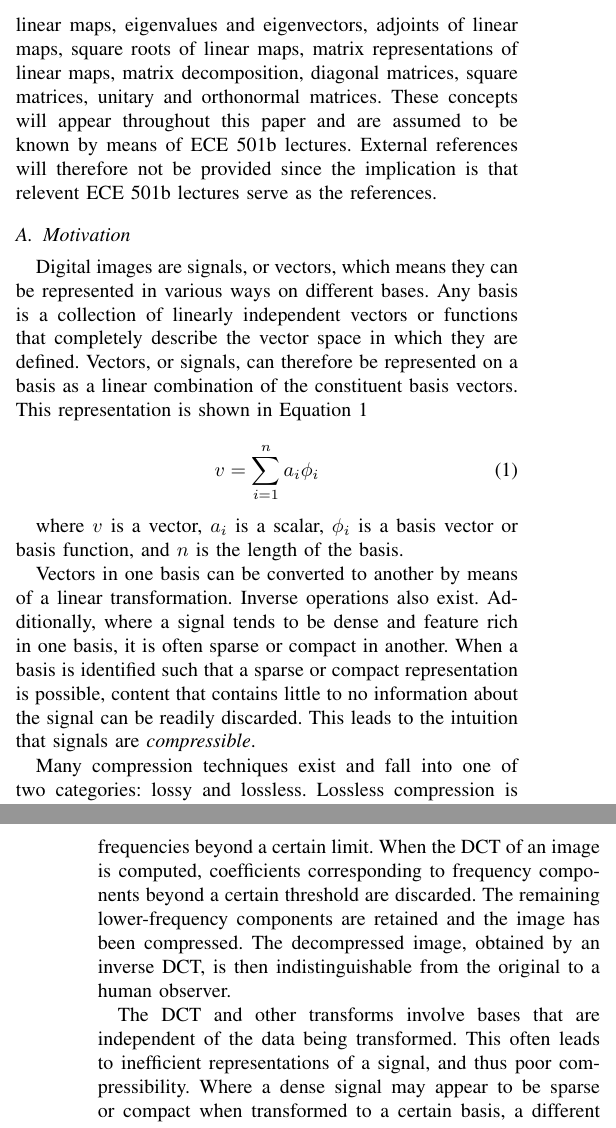
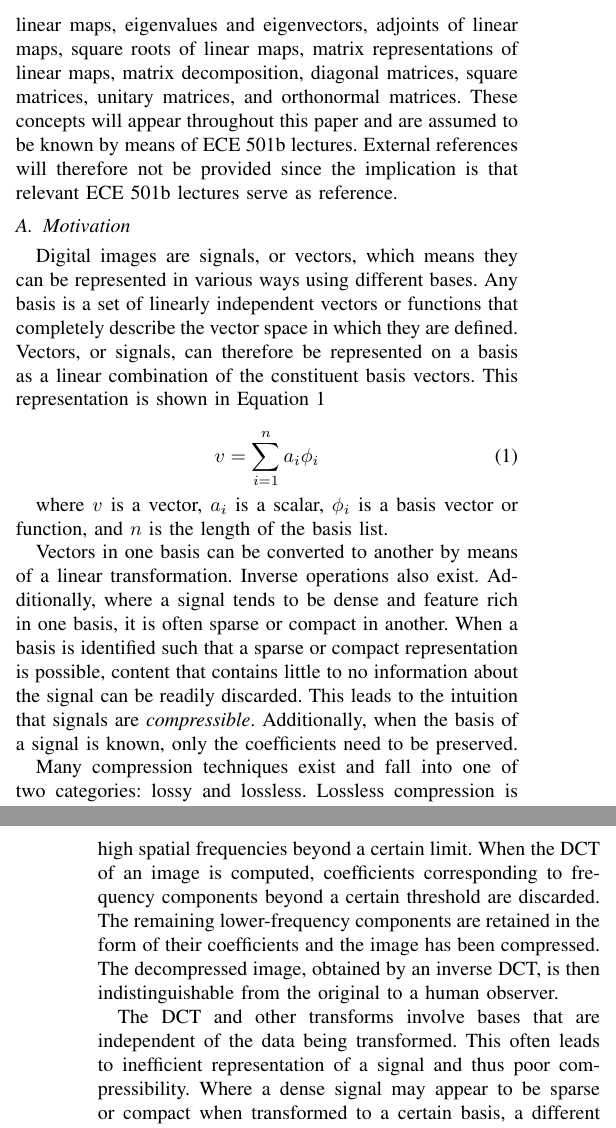
Before and after one commit to osowatzke/ECE501B_Final_Project, a LaTeX paper (LateX/report.tex): two parts of the columns of pages 1 and 2 of 6, joined at a grey line, cut so that both start at the same text. Compiled offline with pdfLaTeX.

Commit message:
Grammar and prose checks: Background and Motivation

```diff
--- a/LateX/report.tex
+++ b/LateX/report.tex
@@ -36,25 +36,25 @@ thoesens@arizona.edu}}
     This project aims to explore principle component analysis (PCA), its relationship to singular value decomposition (SVD), and its application to the field of image compression \cite{jaradet_svd_image_compression}. The topic of digital image compression has become more important than ever with the advent of smartphones and social media, with millions of images created, stored, transferred, and copied daily. Reducing the digital footprint of this data is therefore necessary to both satisfying end-user demands and decreasing the demand on limited computing and storage resources. Image compression is important to the authors due to their backgrounds in signal processing and computational systems. Additionally, the authors find interest in the more generalized understanding of PCA as a tool for data analysis and dimensionality reduction. Image compression is selected for this project to visually demonstrate the connection that is made by PCA between real-world data and linear algebra.
 
     \section{Background}
-    PCA was not explicitly covered in ECE 501b but its underlying machinery, the SVD was. An entire lecture was dedicated to covering the SVD, which is an accumulation of many core concepts learned throughout the semester. The SVD employs many linear algebra concepts including inner product spaces, the null space, injectivity and surjectivity, dimensionality, linear independence, bases, orthonormality, linear maps, eigenvalues and eigenvectors, adjoints of linear maps, square roots of linear maps, matrix representations of linear maps, matrix decomposition, diagonal matrices, square matrices, unitary and orthonormal matrices. These concepts will appear throughout this paper and are assumed to be known by means of ECE 501b lectures. External references will therefore not be provided since the implication is that relevent ECE 501b lectures serve as the references.
+    PCA was not explicitly covered in ECE 501b but its underlying machinery, the SVD was. An entire lecture was dedicated to covering the SVD, which is an accumulation of many core concepts learned throughout the semester. The SVD employs many linear algebra concepts including inner product spaces, the null space, injectivity and surjectivity, dimensionality, linear independence, bases, orthonormality, linear maps, eigenvalues and eigenvectors, adjoints of linear maps, square roots of linear maps, matrix representations of linear maps, matrix decomposition, diagonal matrices, square matrices, unitary matrices, and orthonormal matrices. These concepts will appear throughout this paper and are assumed to be known by means of ECE 501b lectures. External references will therefore not be provided since the implication is that relevant ECE 501b lectures serve as reference.
 
     \subsection{Motivation}
-    Digital images are signals, or vectors, which means they can be represented in various ways on different bases. Any basis is a collection of linearly independent vectors or functions that completely describe the vector space in which they are defined. Vectors, or signals, can therefore be represented on a basis as a linear combination of the constituent basis vectors. This representation is shown in Equation \ref{eq:basisdef}
+    Digital images are signals, or vectors, which means they can be represented in various ways using different bases. Any basis is a set of linearly independent vectors or functions that completely describe the vector space in which they are defined. Vectors, or signals, can therefore be represented on a basis as a linear combination of the constituent basis vectors. This representation is shown in Equation \ref{eq:basisdef}
 
     \begin{equation}
         v = \sum_{i=1}^{n} a_i \mathbf{\phi}_{i}
     \label{eq:basisdef}
     \end{equation}
 
-    where $v$ is a vector, $a_i$ is a scalar, $\mathbf{\phi}_{i}$ is a basis vector or basis function, and $n$ is the length of the basis.
+    where $v$ is a vector, $a_i$ is a scalar, $\mathbf{\phi}_{i}$ is a basis vector or function, and $n$ is the length of the basis list.
 
-    Vectors in one basis can be converted to another by means of a linear transformation. Inverse operations also exist. Additionally, where a signal tends to be dense and feature rich in one basis, it is often sparse or compact in another. When a basis is identified such that a sparse or compact representation is possible, content that contains little to no information about the signal can be readily discarded. This leads to the intuition that signals are \textit{compressible}.
+    Vectors in one basis can be converted to another by means of a linear transformation. Inverse operations also exist. Additionally, where a signal tends to be dense and feature rich in one basis, it is often sparse or compact in another. When a basis is identified such that a sparse or compact representation is possible, content that contains little to no information about the signal can be readily discarded. This leads to the intuition that signals are \textit{compressible}. Additionally, when the basis of a signal is known, only the coefficients need to be preserved.
 
     Many compression techniques exist and fall into one of two categories: lossy and lossless. Lossless compression is concerned with the reduction of data size while maintaining the capacity to  completely recover the signal without degradation. Lossy compression concedes a level of irreversible degradation upon decompression. PCA-based compression is a lossy technique. Examples of other lossy compression schemes are JPEG, which employs the discrete cosine transform (DCT), and JPEG2000, which uses a wavelet transform \cite{jpeg_compression}\cite{jpeg2000_compression}.
 
-    Under special considerations, information lost during lossy compression does not imply a reduction of image quality. For example, the chief premise behind JPEG compression is the fact that the human visual system cannot perceive high spatial frequencies beyond a certain limit. When the DCT of an image is computed, coefficients corresponding to frequency components beyond a certain threshold are discarded. The remaining lower-frequency components are retained and the image has been compressed. The decompressed image, obtained by an inverse DCT, is then indistinguishable from the original to a human observer.
+    Under special considerations, information lost during lossy compression does not immediately imply a reduction of image quality. For example, the chief premise behind JPEG compression is the fact that the human visual system cannot perceive high spatial frequencies beyond a certain limit. When the DCT of an image is computed, coefficients corresponding to frequency components beyond a certain threshold are discarded. The remaining lower-frequency components are retained in the form of their coefficients and the image has been compressed. The decompressed image, obtained by an inverse DCT, is then indistinguishable from the original to a human observer.
 
-    The DCT and other transforms involve bases that are independent of the data being transformed. This often leads to inefficient representations of a signal, and thus poor compressibility. Where a dense signal may appear to be sparse or compact when transformed to a certain basis, a different signal can remain dense or broadly distributed under the same transformation. JPEG exhibits this behavior when compressing natural images, such as a scene of trees, versus virtual images, such as a computer-generated graphic.
+    The DCT and other transforms involve bases that are independent of the data being transformed. This often leads to inefficient representation of a signal and thus poor compressibility. Where a dense signal may appear to be sparse or compact when transformed to a certain basis, a different signal can remain dense or broadly distributed under the same transformation. JPEG exhibits this behavior when compressing natural images, such as a scene of trees, versus virtual images, such as a computer-generated graphic.
 
     SVD-, or PCA-, representation is a basis that is learned from the data itself. The basis vectors come from the structure of the signal and consequently form a more efficient representation. As will be shown in the Results section of this paper, this representation is also compact.
 
```
